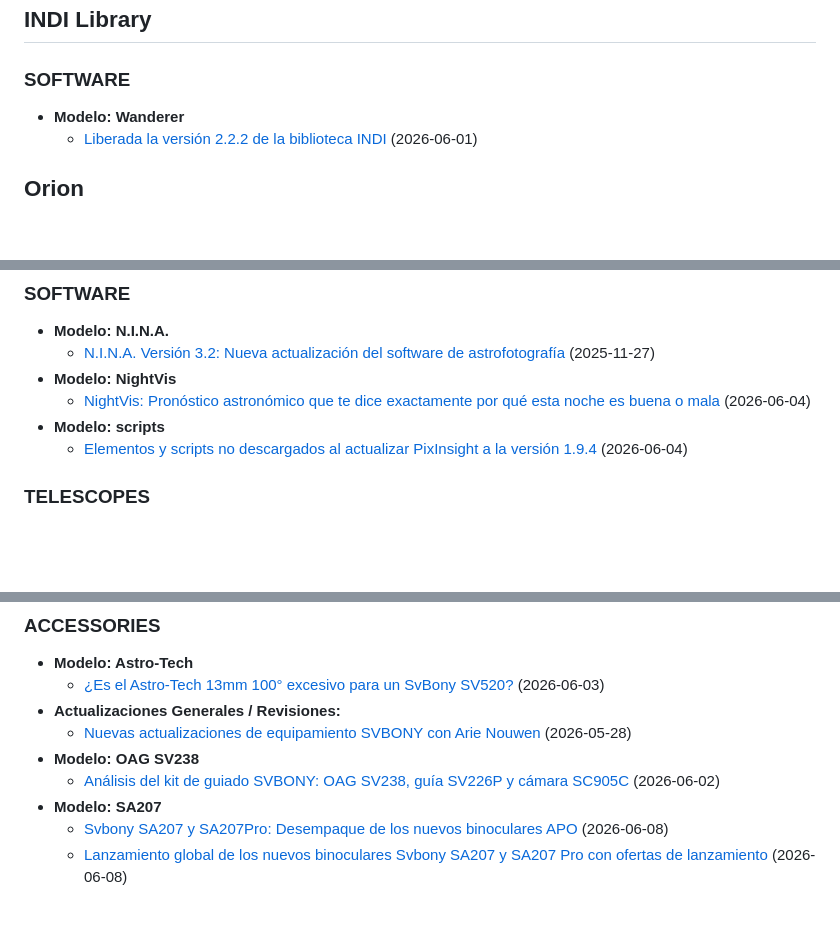
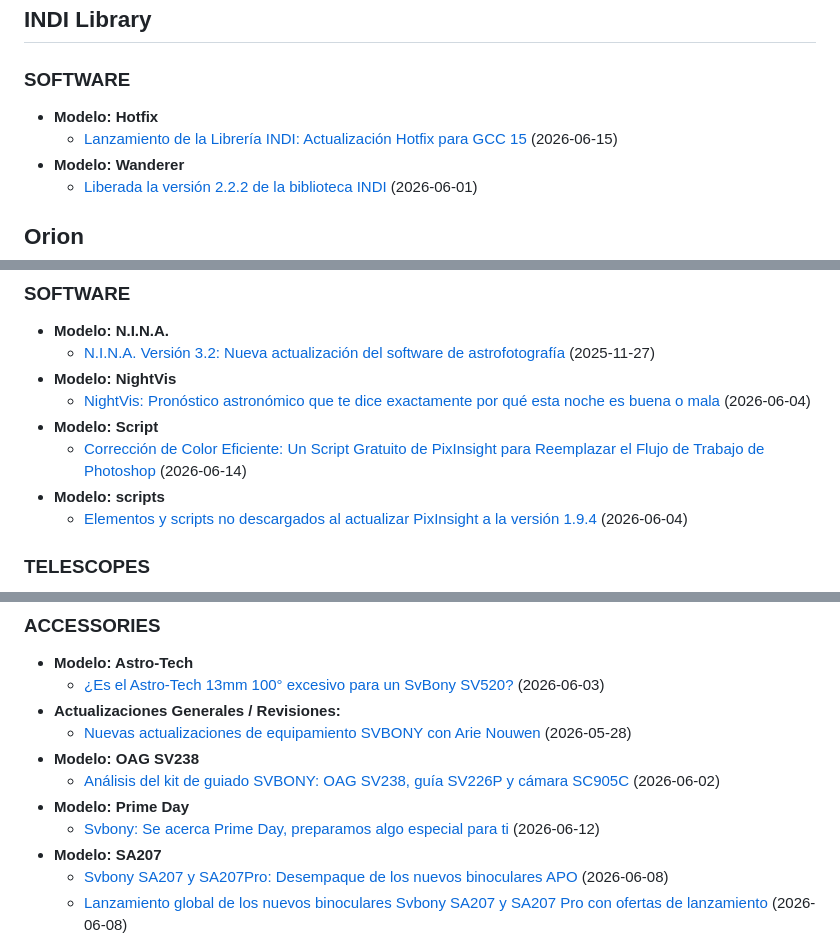
Before and after one commit to Ninocabra/CabraSpace-Web, a Markdown page: catalogo_productos.md, 3 parts joined by grey strips. GitHub-like rendering; blank space fills up the shorter version.

Commit message:
🤖 Actualización automática de noticias [2026-06-15 21:21]

```diff
--- a/catalogo_productos.md
+++ b/catalogo_productos.md
@@ -62,6 +62,8 @@ Este documento contiene la lista de todos los productos de astrofotografía y ha
 ## INDI Library
 
 ### SOFTWARE
+- **Modelo: Hotfix**
+  - [Lanzamiento de la Librería INDI: Actualización Hotfix para GCC 15](https://github.com/indilib/indi/releases/tag/v2.2.3.1) (2026-06-15)
 - **Modelo: Wanderer**
   - [Liberada la versión 2.2.2 de la biblioteca INDI](https://github.com/indilib/indi/releases/tag/v2.2.2) (2026-06-01)
 
@@ -110,6 +112,8 @@ Este documento contiene la lista de todos los productos de astrofotografía y ha
   - [N.I.N.A. Versión 3.2: Nueva actualización del software de astrofotografía](https://github.com/isbeorn/nina/releases/tag/Version-3.2) (2025-11-27)
 - **Modelo: NightVis**
   - [NightVis: Pronóstico astronómico que te dice exactamente por qué esta noche es buena o mala](https://www.reddit.com/r/telescopes/comments/1tw7xg3/nightvis_astro_forecast_that_tells_you_exactly/) (2026-06-04)
+- **Modelo: Script**
+  - [Corrección de Color Eficiente: Un Script Gratuito de PixInsight para Reemplazar el Flujo de Trabajo de Photoshop](https://www.youtube.com/watch?v=jEPu_IkTSUM) (2026-06-14)
 - **Modelo: scripts**
   - [Elementos y scripts no descargados al actualizar PixInsight a la versión 1.9.4](https://stargazerslounge.com/topic/445730-what-items-or-scripts-are-not-downloaded-when-up-grading-pixinsight-to-latest-version-v194/) (2026-06-04)
 
@@ -237,6 +245,8 @@ Este documento contiene la lista de todos los productos de astrofotografía y ha
   - [Nuevas actualizaciones de equipamiento SVBONY con Arie Nouwen](https://www.youtube.com/watch?v=mE3kjkS2vi0) (2026-05-28)
 - **Modelo: OAG SV238**
   - [Análisis del kit de guiado SVBONY: OAG SV238, guía SV226P y cámara SC905C](https://www.youtube.com/watch?v=7xQU8AzCeLs) (2026-06-02)
+- **Modelo: Prime Day**
+  - [Svbony: Se acerca Prime Day, preparamos algo especial para ti](https://www.youtube.com/shorts/Hjy6Zv48b0M) (2026-06-12)
 - **Modelo: SA207**
   - [Svbony SA207 y SA207Pro: Desempaque de los nuevos binoculares APO](https://www.youtube.com/shorts/Irn-y3SKMUU) (2026-06-08)
   - [Lanzamiento global de los nuevos binoculares Svbony SA207 y SA207 Pro con ofertas de lanzamiento](https://www.youtube.com/watch?v=UOQWLIU2i-U) (2026-06-08)
```
Also changed, not shown: other parts of catalogo_productos.md (+18 -0 lines).
